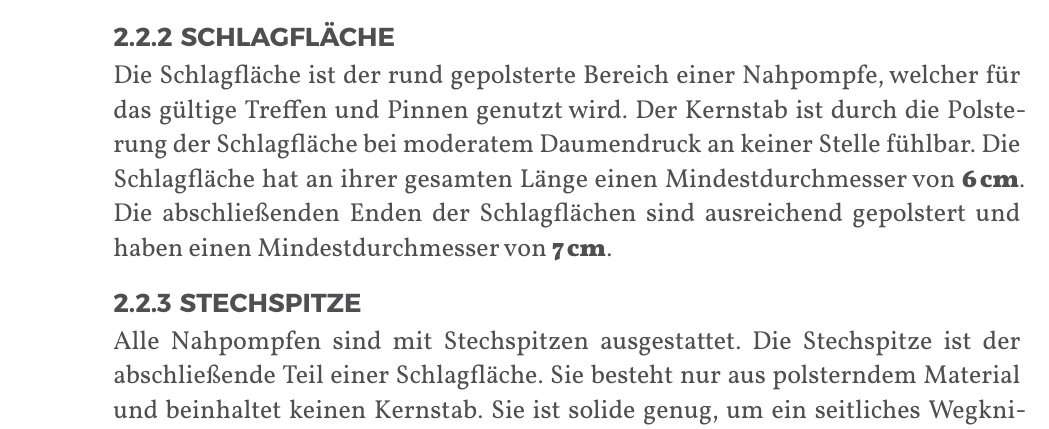
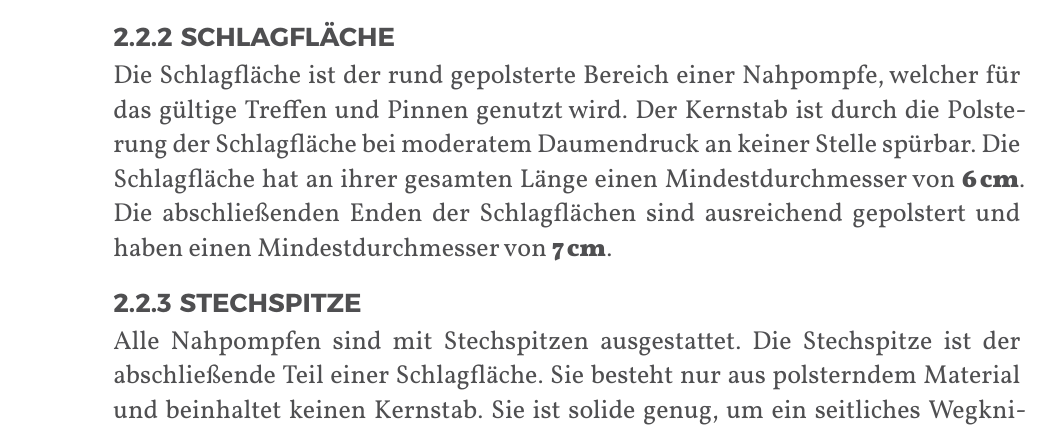
Before and after one commit to JuggerGermany/Regelwerk, a Typst document (typst/regelwerk.typ, which reads typst/pompfen/schlagflaeche.typ): part of page 16 of 37, cut so that both start at the same text. Compiled offline with Typst 0.15.

Commit message:
fühlbar zu spürbar #47

```diff
--- a/typst/pompfen/schlagflaeche.typ
+++ b/typst/pompfen/schlagflaeche.typ
@@ -1,6 +1,6 @@
 #let title = "Schlagfläche"
 
 Die Schlagfläche ist der rund gepolsterte Bereich einer Nahpompfe, welcher für das gültige Treffen und Pinnen genutzt wird.
-Der Kernstab ist durch die Polsterung der Schlagfläche bei moderatem Daumendruck an keiner Stelle fühlbar.
+Der Kernstab ist durch die Polsterung der Schlagfläche bei moderatem Daumendruck an keiner Stelle spürbar.
 Die Schlagfläche hat an ihrer gesamten Länge einen Mindestdurchmesser von #strong[6_cm].
 Die abschließenden Enden der Schlagflächen sind ausreichend gepolstert und haben einen Mindestdurchmesser von #strong[7_cm].
```
Also changed, not shown: typst/pompfen/stechspitze.typ (+1 -1 lines).
